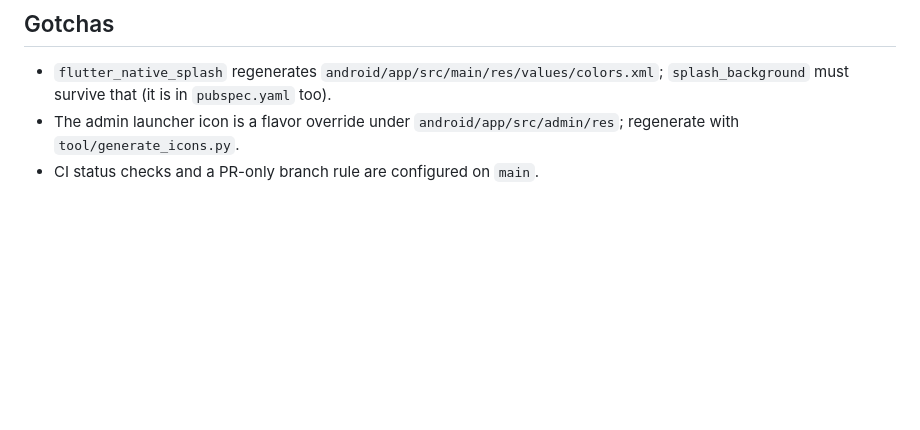
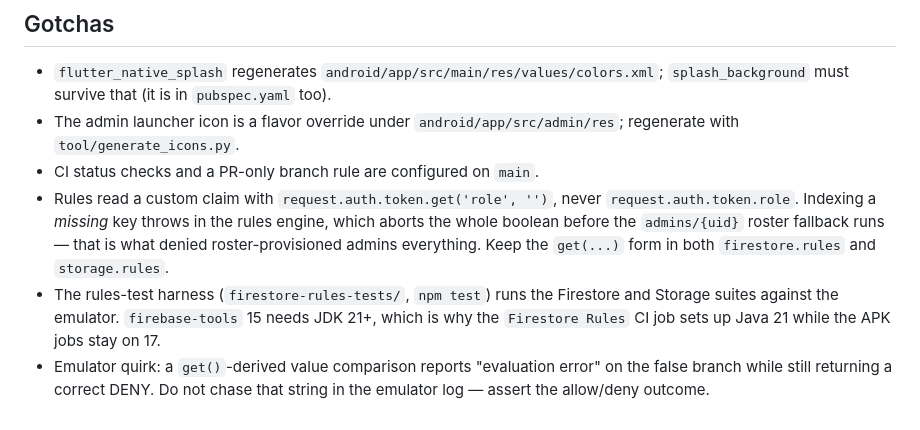
Before and after one commit to teejayfpi/Victoria-Fabrics, a Markdown page: AGENTS.md, the part around the change. Drawn GitHub-style; blank space fills up the shorter version.

Commit message:
docs: record rules claim/emulator gotchas in AGENTS.md
Co-authored-by: openhands <openhands@all-hands.dev>

```diff
--- a/AGENTS.md
+++ b/AGENTS.md
@@ -113,3 +113,15 @@ mirrors the rules' 10-line ceiling — change both together.
 - The admin launcher icon is a flavor override under
   `android/app/src/admin/res`; regenerate with `tool/generate_icons.py`.
 - CI status checks and a PR-only branch rule are configured on `main`.
+- Rules read a custom claim with `request.auth.token.get('role', '')`, never
+  `request.auth.token.role`. Indexing a *missing* key throws in the rules
+  engine, which aborts the whole boolean before the `admins/{uid}` roster
+  fallback runs — that is what denied roster-provisioned admins everything.
+  Keep the `get(...)` form in both `firestore.rules` and `storage.rules`.
+- The rules-test harness (`firestore-rules-tests/`, `npm test`) runs the
+  Firestore and Storage suites against the emulator. `firebase-tools` 15 needs
+  JDK 21+, which is why the `Firestore Rules` CI job sets up Java 21 while the
+  APK jobs stay on 17.
+- Emulator quirk: a `get()`-derived value comparison reports "evaluation
+  error" on the false branch while still returning a correct DENY. Do not
+  chase that string in the emulator log — assert the allow/deny outcome.
```
